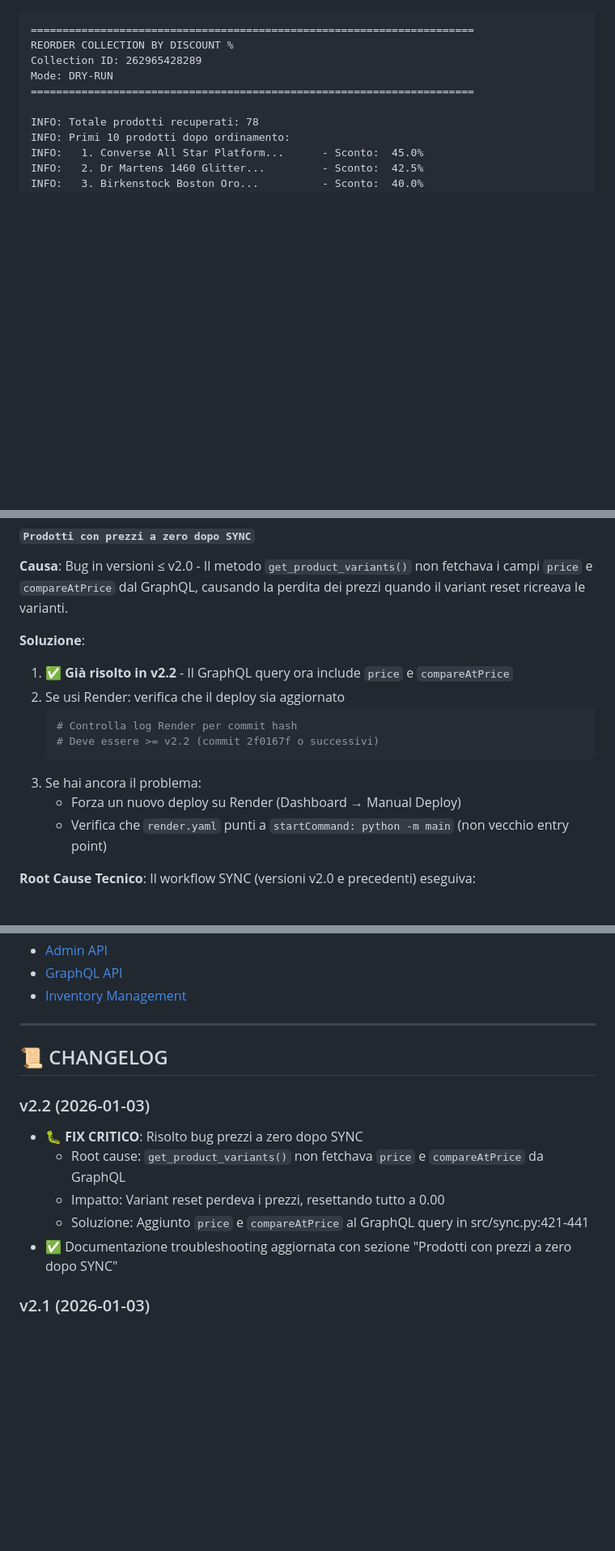
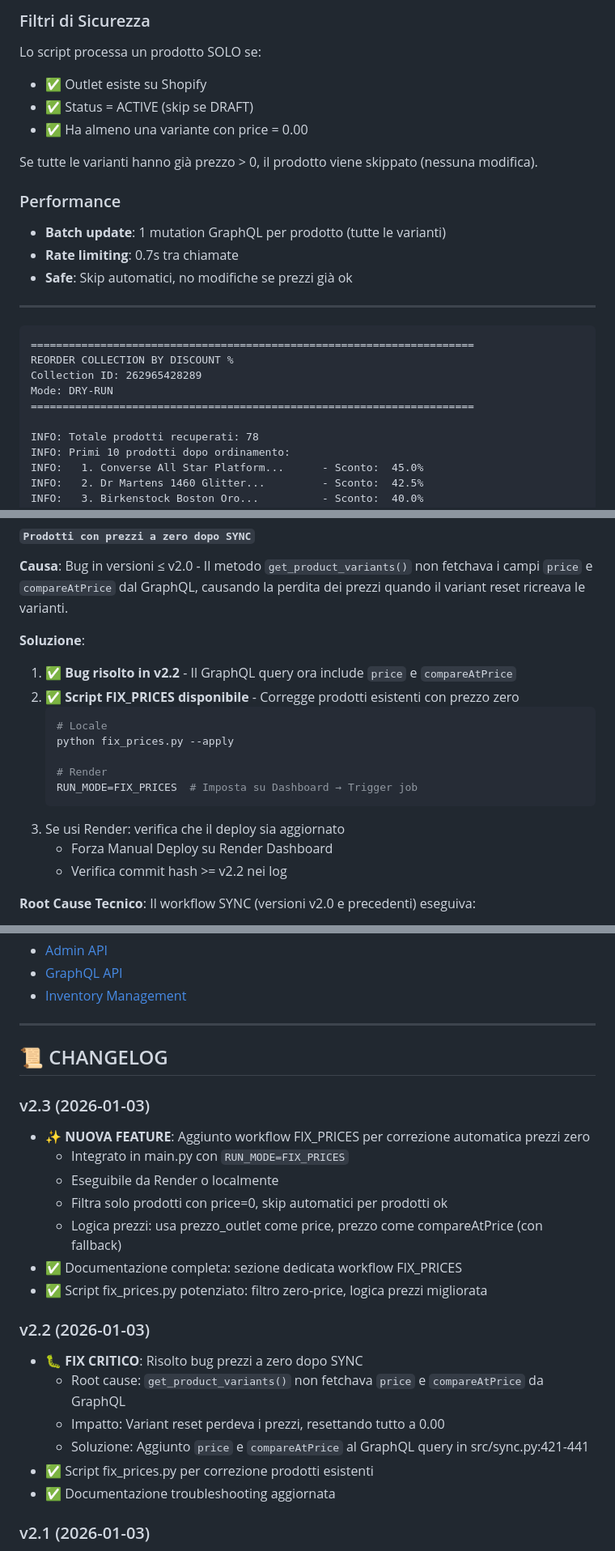
Before and after one commit to Racoon-GIT/Sync-Scansia, a Markdown page: README.md, 3 parts joined by grey strips. Shown at 81% size. Rendered like a GitHub page; blank space fills up the shorter version.

````diff
--- a/README.md
+++ b/README.md
@@ -412,3 +482,19 @@ END
+### Filtri di Sicurezza
+
+Lo script processa un prodotto SOLO se:
+- ✅ Outlet esiste su Shopify
+- ✅ Status = ACTIVE (skip se DRAFT)
+- ✅ Ha almeno una variante con price = 0.00
+
+Se tutte le varianti hanno già prezzo > 0, il prodotto viene skippato (nessuna modifica).
+
+### Performance
+
+- **Batch update**: 1 mutation GraphQL per prodotto (tutte le varianti)
+- **Rate limiting**: 0.7s tra chiamate
+- **Safe**: Skip automatici, no modifiche se prezzi già ok
+
+---
 
 ```
 ======================================================================
@@ -523,15 +609,18 @@ unset MAGAZZINO_LOCATION_NAME
 **Causa**: Bug in versioni ≤ v2.0 - Il metodo `get_product_variants()` non fetchava i campi `price` e `compareAtPrice` dal GraphQL, causando la perdita dei prezzi quando il variant reset ricreava le varianti.
 
 **Soluzione**:
-1. ✅ **Già risolto in v2.2** - Il GraphQL query ora include `price` e `compareAtPrice`
-2. Se usi Render: verifica che il deploy sia aggiornato
+1. ✅ **Bug risolto in v2.2** - Il GraphQL query ora include `price` e `compareAtPrice`
+2. ✅ **Script FIX_PRICES disponibile** - Corregge prodotti esistenti con prezzo zero
    ```bash
-   # Controlla log Render per commit hash
-   # Deve essere >= v2.2 (commit 2f0167f o successivi)
+   # Locale
+   python fix_prices.py --apply
+
+   # Render
+   RUN_MODE=FIX_PRICES  # Imposta su Dashboard → Trigger job
    ```
-3. Se hai ancora il problema:
-   - Forza un nuovo deploy su Render (Dashboard → Manual Deploy)
-   - Verifica che `render.yaml` punti a `startCommand: python -m main` (non vecchio entry point)
+3. Se usi Render: verifica che il deploy sia aggiornato
+   - Forza Manual Deploy su Render Dashboard
+   - Verifica commit hash >= v2.2 nei log
 
 **Root Cause Tecnico**:
 Il workflow SYNC (versioni v2.0 e precedenti) eseguiva:
@@ -765,12 +859,22 @@ Sync-Scansia/
 
 ## 📜 CHANGELOG
 
+### v2.3 (2026-01-03)
+- ✨ **NUOVA FEATURE**: Aggiunto workflow FIX_PRICES per correzione automatica prezzi zero
+  - Integrato in main.py con `RUN_MODE=FIX_PRICES`
+  - Eseguibile da Render o localmente
+  - Filtra solo prodotti con price=0, skip automatici per prodotti ok
+  - Logica prezzi: usa prezzo_outlet come price, prezzo come compareAtPrice (con fallback)
+- ✅ Documentazione completa: sezione dedicata workflow FIX_PRICES
+- ✅ Script fix_prices.py potenziato: filtro zero-price, logica prezzi migliorata
+
 ### v2.2 (2026-01-03)
 - 🐛 **FIX CRITICO**: Risolto bug prezzi a zero dopo SYNC
   - Root cause: `get_product_variants()` non fetchava `price` e `compareAtPrice` da GraphQL
   - Impatto: Variant reset perdeva i prezzi, resettando tutto a 0.00
   - Soluzione: Aggiunto `price` e `compareAtPrice` al GraphQL query in src/sync.py:421-441
-- ✅ Documentazione troubleshooting aggiornata con sezione "Prodotti con prezzi a zero dopo SYNC"
+- ✅ Script fix_prices.py per correzione prodotti esistenti
+- ✅ Documentazione troubleshooting aggiornata
 
 ### v2.1 (2026-01-03)
 - ✅ Entry point unificato `main.py` con RUN_MODE per SYNC e REORDER
````
Also changed, not shown: other parts of README.md (+78 -3 lines).
